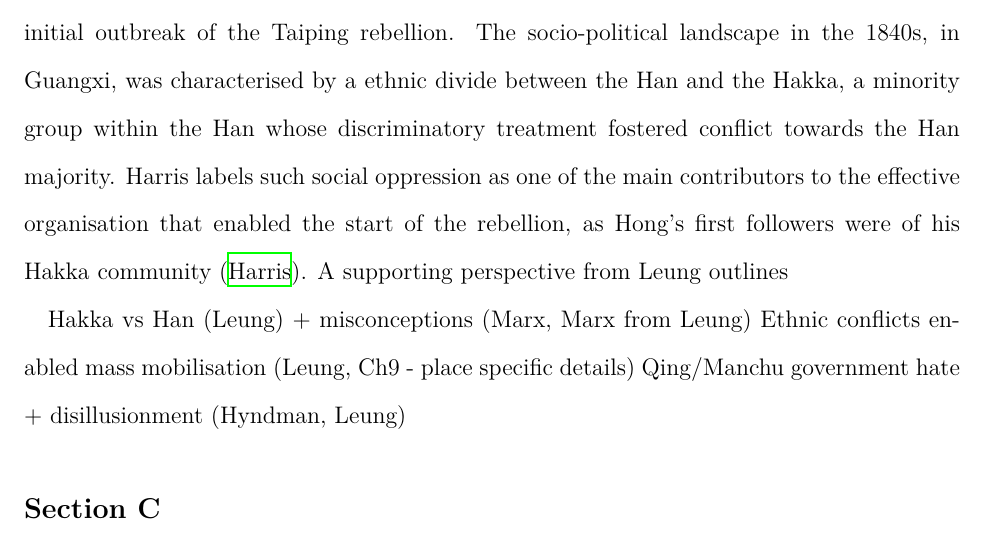
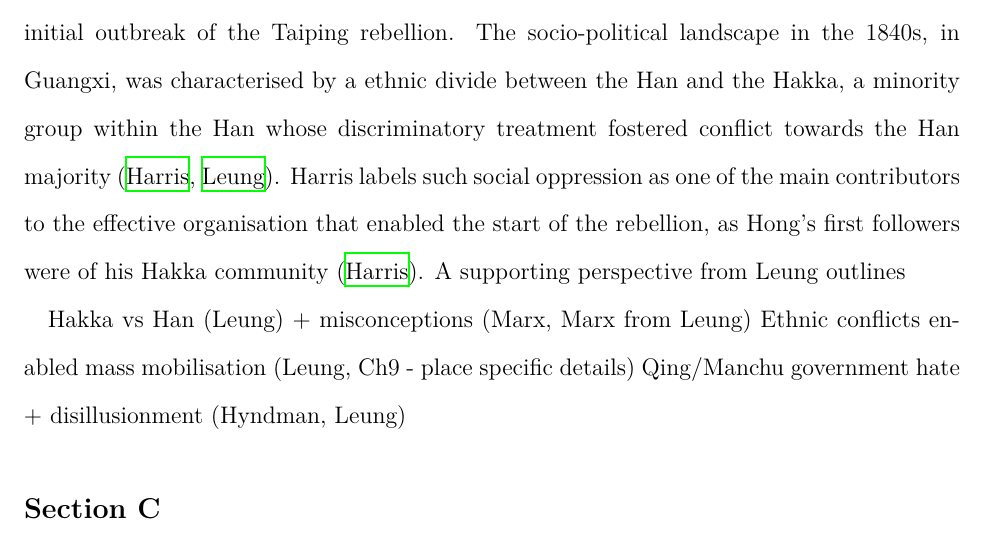
Before and after one commit to loladunton/history_ia, a LaTeX document (history_main.tex): part of page 6 of 7, cut so that both start at the same text. Compiled offline with XeLaTeX.

Commit message:
Auto-commit: changes detected at 2026-11-18 17:15:33

```diff
--- a/history_main.tex
+++ b/history_main.tex
@@ -35,7 +35,7 @@ Economic factors, particularly those prompted by external powers, can be seen to
 
 Hong Xiuquan’s religious ideology and the role it played in mobilising disillusioned individuals under the Society of God Worshippers was integral in causing the outbreak of the Taiping Rebellion. Hong’s messianic visions came to him after he failed his civil service examinations several times (\cite{zotero-item-121}, \cite{leungCritiqueMarxsView2013}). During this time period, he fell into an extensive delirium. Later, he received a collection of Christian verse called “Good Words for Exhorting the Age”, which used religious persuasion to indicate the need for political action to achieve China's moral salvation, in particular the "embodiment of moral regeneration in a new dynastic regime" ({\cite{leungCritiqueMarxsView2013}). Furthermore, the book criticised religious and spiritual practices and culture. - particularly Confuscianism, Buddhisma nd Daoism - which may have contributed to Hong's disillusionment with Confuscianism, and by extension, with the state system in China at the time (\cite{PDFHongXiuquan2026}, \cite{leungCritiqueMarxsView2013}). This prompted the realisation that one of his delirious dreams had actually been about God, his father, and Jesus Christ, his brother, which in turn provided the initial motivation for him to establish the Society of God Worshippers in 1843. Moreover, as Leung argues, it was this very mobilisation that was the "immediate precondition to the uprising", however this source is limited in origin, as Leung was an undergraduate student at the time of writing this work. Furthermore, Wei outlines the signigicance of ideology in the outbreak of the Taiping rebellion, honing in on its Millenarianist characteristics, such as the ideals of "utopia", saviour and crusade against evil (\cite{chenweiReconsiderationsTaipingRebellion2022}). Hong's personal background of examination failures and engagement with the influential words of “Good Words for Exhorting the Age” crafted a dependency on religious ideology for motivation that, when combined with his charisma presented an influential leader for people to believe in.
 
-Socio-political factors played a major role in the crucial mobilisation that enabled the initial outbreak of the Taiping rebellion. The socio-political landscape in the 1840s, in Guangxi, was characterised by a ethnic divide between the Han and the Hakka, a minority group within the Han whose discriminatory treatment fostered conflict towards the Han majority. Harris labels such social oppression as one of the main contributors to the effective organisation that enabled the start of the rebellion, as Hong's first followers were of his Hakka community (\cite{zotero-item-121}). A supporting perspective from Leung outlines
+Socio-political factors played a major role in the crucial mobilisation that enabled the initial outbreak of the Taiping rebellion. The socio-political landscape in the 1840s, in Guangxi, was characterised by a ethnic divide between the Han and the Hakka, a minority group within the Han whose discriminatory treatment fostered conflict towards the Han majority (\cite{zotero-item-121}, \cite{leungCritiqueMarxsView2013}). Harris labels such social oppression as one of the main contributors to the effective organisation that enabled the start of the rebellion, as Hong's first followers were of his Hakka community (\cite{zotero-item-121}). A supporting perspective from Leung outlines
 
 Hakka vs Han (Leung) + misconceptions (Marx, Marx from Leung)
 Ethnic conflicts enabled mass mobilisation (Leung, Ch9 - place specific details)
```
